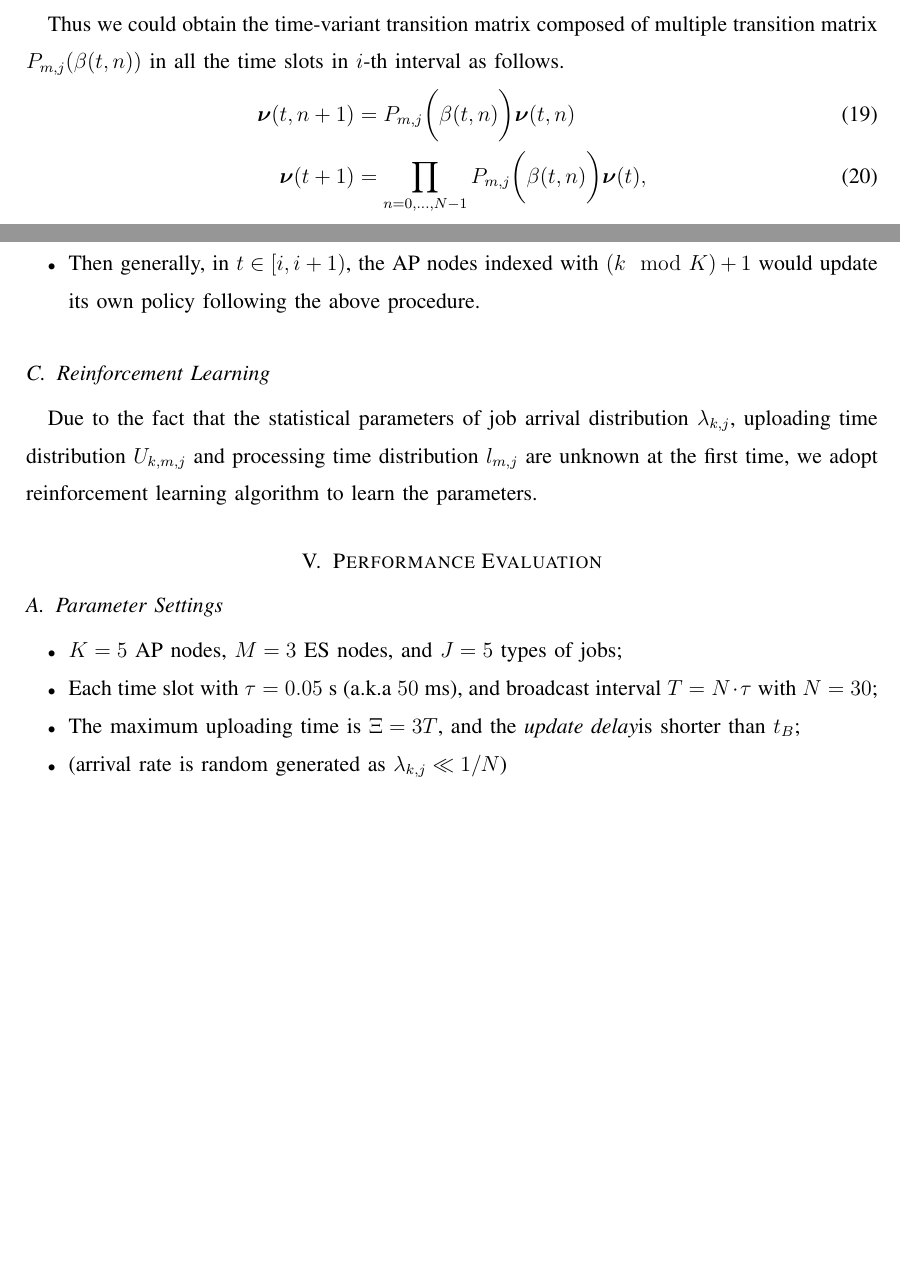
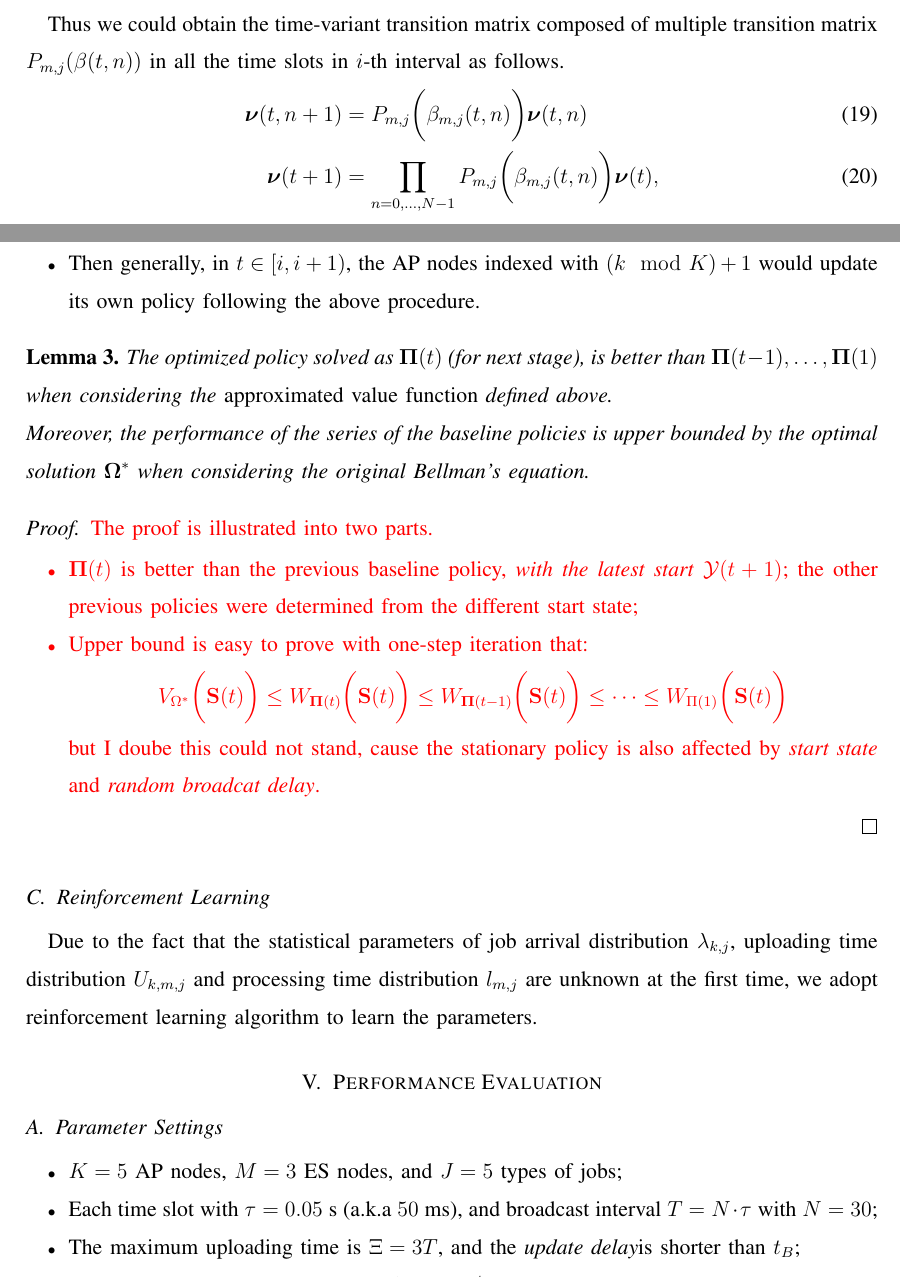
Before and after one commit to iamhyc/my-latex-collection, a LaTeX paper (main.tex, which reads src/03b-formulation.tex, src/04-algorithm.tex): two parts of pages 13 and 16 of 18, joined at a grey line, cut so that both start at the same text, the shorter picture padded with empty space. Compiled offline with pdfLaTeX; a missing bibliography style is replaced by a similar one.

Commit message:
temp 2358

```diff
--- a/src/03b-formulation.tex
+++ b/src/03b-formulation.tex
@@ -195,10 +195,10 @@ We could prove that the error due to approximation is negligible.
 
 Thus we could obtain the time-variant transition matrix composed of multiple transition matrix $P_{m,j}(\beta({t,n}))$ in all the time slots in $i$-th interval as follows.
 \begin{align}
-    \vecG{\nu}({t,n+1}) &= P_{m,j}\Paren{\beta({t,n})} \vecG{\nu}({t,n})
+    \vecG{\nu}({t,n+1}) &= P_{m,j}\Paren{\beta_{m,j}({t,n})} \vecG{\nu}({t,n})
     % \label{eqn_3}
     \\
-    \vecG{\nu}({t+1}) &= \prod_{n=0,\dots,N-1} P_{m,j}\Paren{\beta({t,n})} \vecG{\nu}({t}),
+    \vecG{\nu}({t+1}) &= \prod_{n=0,\dots,N-1} P_{m,j}\Paren{\beta_{m,j}({t,n})} \vecG{\nu}({t}),
     \label{eqn_4}
 \end{align}
 
--- a/src/04-algorithm.tex
+++ b/src/04-algorithm.tex
@@ -100,6 +107,27 @@ with improved baseline policy in each interval as performance guarantee.
     \item Then generally, in $t\in[{i}, {i+1})$, the AP nodes indexed with $(k \mod K)+1$ would update its own policy following the above procedure.
 \end{itemize}
 
+\begin{lemma}
+    The optimized policy solved as $\BaseLine(t)$ (for next stage), is better than $\BaseLine(t-1), \dots, \BaseLine(1)$ when considering the \emph{approximated value function} defined above.
+    \\
+    Moreover, the performance of the series of the baseline policies is upper bounded by the optimal solution $\Policy^*$ when considering the original Bellman's equation.
+\end{lemma}
+\begin{proof}
+    \fixit{
+        The proof is illustrated into two parts.
+        \begin{itemize}
+            \item $\BaseLine(t)$ is better than the previous baseline policy, \emph{with the latest start} $\Obsv(t+1)$; the other previous policies were determined from the different start state;
+            \item Upper bound is easy to prove with one-step iteration that:
+            $$
+                V_{\Omega^*}\Paren{\Stat(t)}
+                    \leq W_{\BaseLine(t)}\Paren{\Stat(t)}
+                    \leq W_{\BaseLine(t-1)}\Paren{\Stat(t)}
+                    \leq \dots \leq W_{\Pi(1)}\Paren{\Stat(t)}
+            $$
+            but I doube this could not stand, cause the stationary policy is also affected by \emph{start state} and \emph{random broadcat delay}.
+        \end{itemize}
+    }
+\end{proof}
 % [\IF, \ENDIF], [\FOR, \TO, \ENDFOR], [\WHILE, \ENDWHILE], \STATE, \AND, \TRUE
 % \begin{algorithm}[H]
 %     \caption{Online Iterative Policy Improvement Algorithm}
```
Also changed, not shown: src/03b-formulation.tex (4 more changed lines), src/04-algorithm.tex (49 more changed lines).
